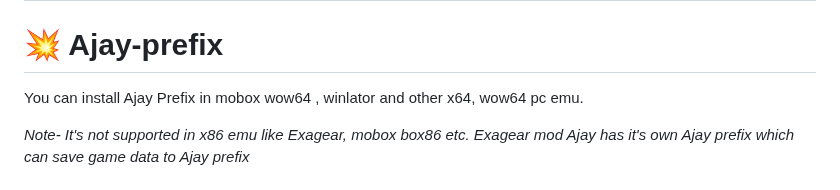
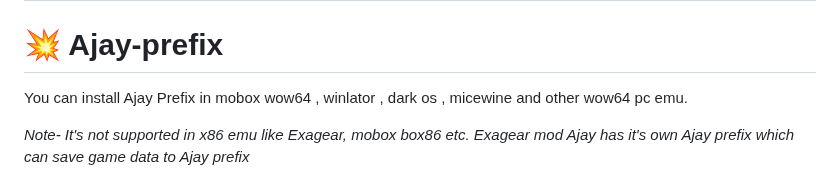
Before and after one commit to ajay9634/Ajay-prefix, a Markdown page: README.md, the part around the change. Rendered like a GitHub page.

```diff
--- a/README.md
+++ b/README.md
@@ -2,7 +2,7 @@
 ---
 # 💥 Ajay-prefix
 
-You can install Ajay Prefix in mobox wow64 , winlator and other x64, wow64 pc emu.
+You can install Ajay Prefix in mobox wow64 , winlator , dark os , micewine and other wow64 pc emu.
 
 _Note- It's not supported in x86 emu like Exagear, mobox box86 etc.
 Exagear mod Ajay has it's own Ajay prefix which can save game data to Ajay prefix_
```
